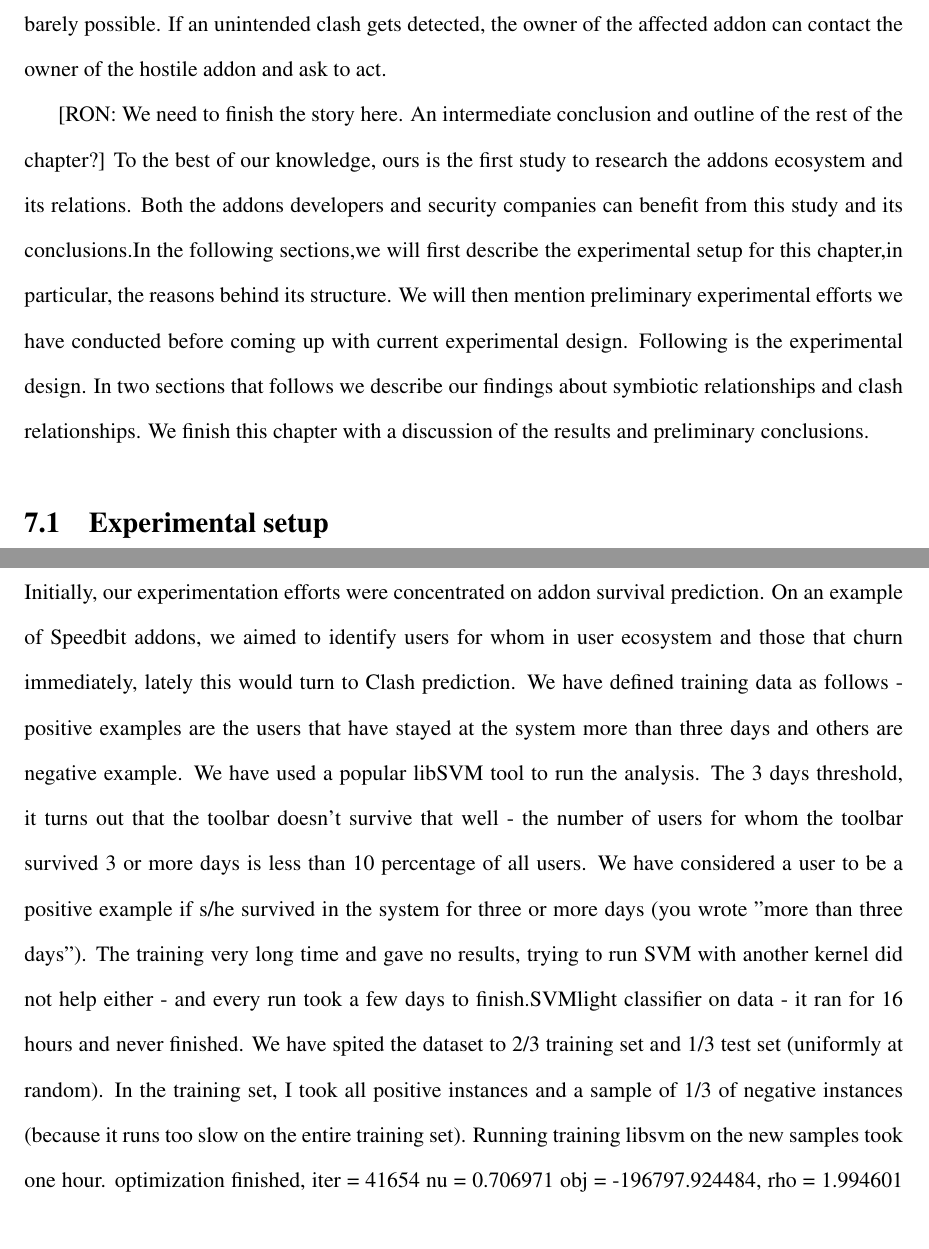
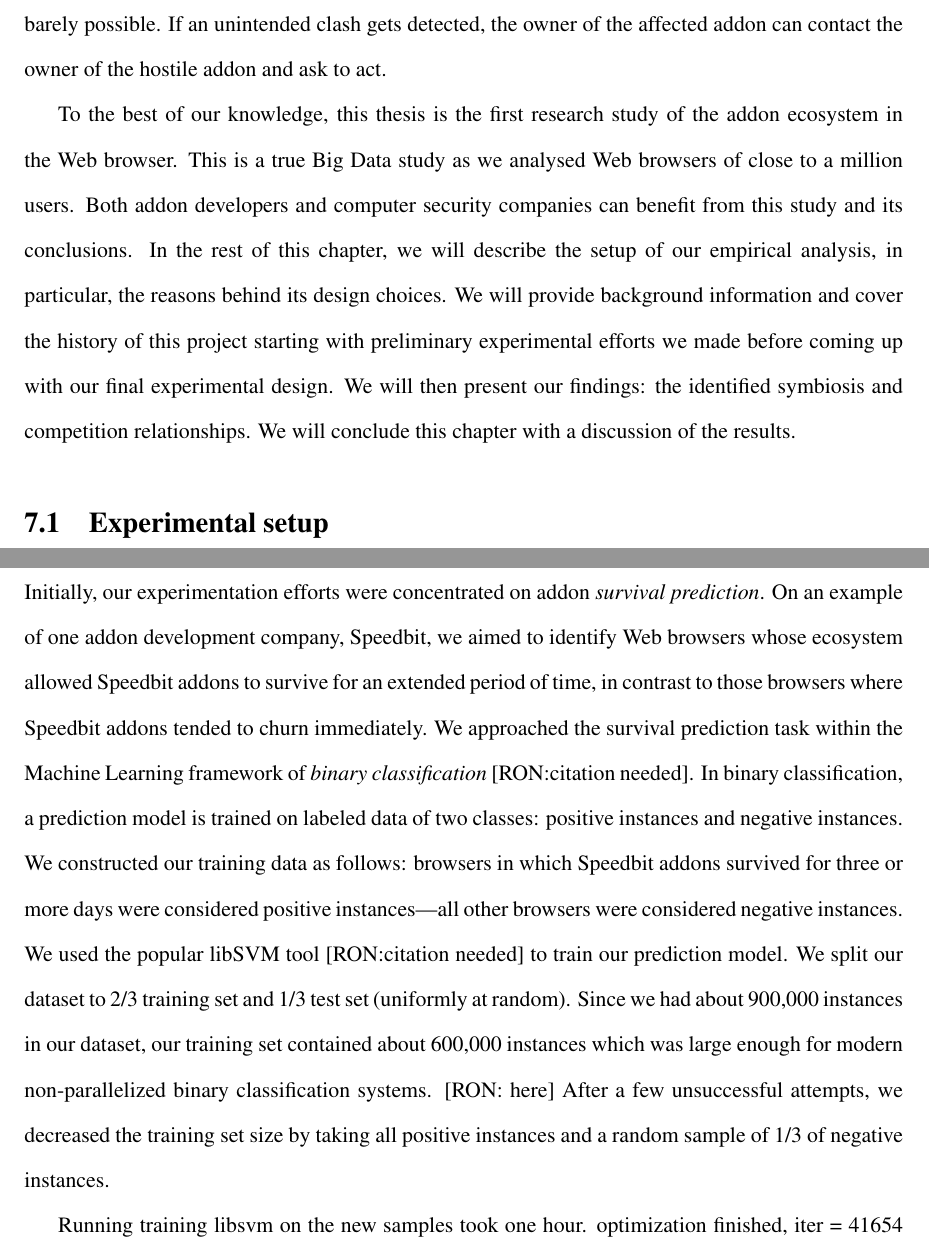
Before and after one commit to SelaFerdman/ThesisV3, a LaTeX thesis (thesis/thesisdraft.tex): two parts of pages 45 and 48 of 64, joined at a grey line, cut so that both start at the same text. Compiled offline with pdfLaTeX.

Commit message:
Updates from ShareLaTeX

```diff
--- a/thesis/thesisdraft.tex
+++ b/thesis/thesisdraft.tex
@@ -1011,8 +1011,7 @@ Second, the clash could mean that a newly installed addon is hostile to other ad
 Third, an addon developing company can ask a third-party distributing company not to install their addon on a machine that keeps the hostile addon. Since in most cases addon developers are paying distributors per install, this could decrease the developers' costs and improve their profits in a long run.
 Fourth, a clash can occur between addons of seemingly non-competing companies. This can happen when something goes wrong in the distribution process and the problem slips off the company's radar. The addon ecosystem is complex enough to make the distribution monitoring barely possible. If an unintended clash gets detected, the owner of the affected addon can contact the owner of the hostile addon and ask to act.
 
-[RON: We need to finish the story here. An intermediate conclusion and outline of the rest of the chapter?]
-To the best of our knowledge, ours is the first study to research the addons ecosystem and its relations. Both the addons developers and security companies can benefit from this study and its conclusions.In the following sections,we will first describe the experimental setup for this chapter,in particular, the reasons behind its structure. We will then mention preliminary experimental efforts we have conducted before coming up with current experimental design. Following is the experimental design. In two sections that follows we describe our findings about symbiotic relationships and clash relationships. We finish this chapter with a discussion of the results and preliminary conclusions.
+To the best of our knowledge, this thesis is the first research study of the addon ecosystem in the Web browser. This is a true Big Data study as we analysed Web browsers of close to a million users. Both addon developers and computer security companies can benefit from this study and its conclusions. In the rest of this chapter, we will describe the setup of our empirical analysis, in particular, the reasons behind its design choices. We will provide background information and cover the history of this project starting with preliminary experimental efforts we made before coming up with our final experimental design. We will then present our findings: the identified symbiosis and competition relationships. We will conclude this chapter with a discussion of the results.
 
 \iffalse
 Another observation we've made, is that company addons tend to collocate together - we succeeded detecting company addon without any clues in its name that it belongs to any specific company.
@@ -1062,13 +1061,11 @@ Zugo               & Search Toolbar              & Advertisement company
 At first, we have tried to classify add-ons clash with Support Vector machine, but we saw no signal and the SVM could not converge. [Need much more info here - RON, UPDATE: did we actually use SVM for predicting clash? I think we used SVM to predict an addon survival which is mainly affected by the user behavior. Anyhow, I would love to see a paragraph explaning what we did back then.]
 \fi
 [SELA SVM]
-\subsection{Preliminary Experimentation Efforts}
-Initially, our experimentation efforts were concentrated on addon survival prediction. On an example of Speedbit addons, we aimed to identify users for whom  in user ecosystem and those that churn immediately, lately this would turn to Clash prediction.
-We have defined training data as follows - positive examples are the users that have stayed at the system more than three days and others are negative example. We have used a popular libSVM tool to run the analysis.
-The 3 days threshold, it turns out that the toolbar doesn't survive that well - the number of users for whom the toolbar survived 3 or more days is less than 10 percentage of all users.
-We have considered a user to be a positive example if s/he survived in the system for three or more days (you wrote "more than three days").
-The training very long time and gave no results, trying to run SVM with another kernel did not help either - and every run took a few days to finish.SVMlight classifier on data - it ran for 16 hours and never finished.
-We have spited the dataset to 2/3 training set and 1/3 test set (uniformly at random). In the training set, I took all positive instances and a sample of 1/3 of negative instances (because it runs too slow on the entire training set).
+\subsection{Preliminary Experimentation Efforts: Addon Survival Prediction}
+Initially, our experimentation efforts were concentrated on addon \emph{survival prediction}. On an example of one addon development company, Speedbit, we aimed to identify Web browsers whose ecosystem allowed Speedbit addons to survive for an extended period of time, in contrast to those browsers where Speedbit addons tended to churn immediately. We approached the survival prediction task within the Machine Learning framework of \emph{binary classification} [RON:citation needed]. In binary classification, a prediction model is trained on labeled data of two classes: positive instances and negative instances. We constructed our training data as follows: browsers in which Speedbit addons survived for three or more days were considered positive instances---all other browsers were considered negative instances. We used the popular libSVM tool [RON:citation needed] to train our prediction model.
+%The 3 days threshold, it turns out that the toolbar doesn't survive that well - the number of users for whom the toolbar survived 3 or more days is less than 10 percentage of all users.
+We split our dataset to 2/3 training set and 1/3 test set (uniformly at random). Since we had about 900,000 instances in our dataset, our training set contained about 600,000 instances which was large enough for modern non-parallelized binary classification systems. [RON: here] After a few unsuccessful attempts, we decreased the training set size by taking all positive instances and a random sample of 1/3 of negative instances.
+
 Running training libsvm on the new samples took one hour.
 optimization finished, iter = 41654
 nu = 0.706971
```
Also changed, not shown: thesis/thesisdraft.tex (6 more changed lines).
